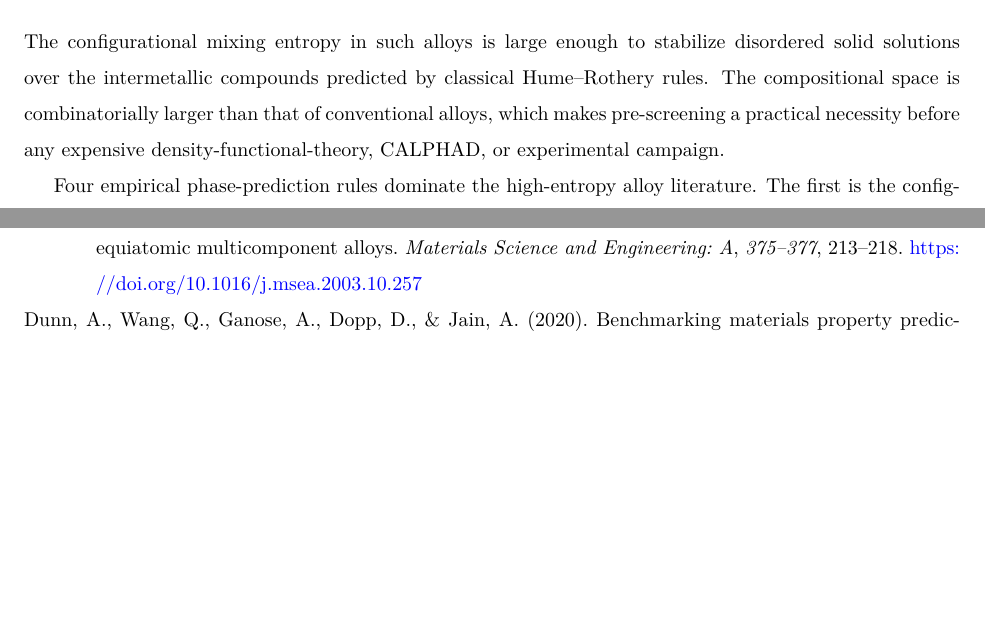
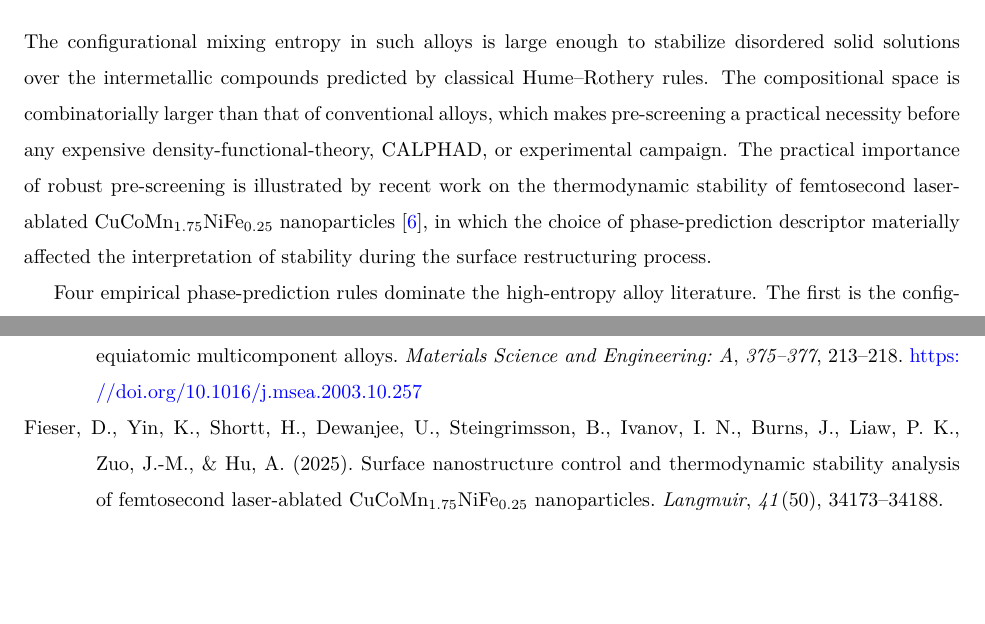
Before and after one commit to dfieser/hea-bench, a LaTeX paper (paper/main.tex, which reads paper/refs.bib): two parts of pages 2 and 7 of 8, joined at a grey line, cut so that both start at the same text, the shorter picture padded with empty space. Compiled offline with pdfLaTeX.

Commit message:
Add Fieser 2025 Langmuir citation to motivate the pre-screening need
The author's prior work on femtosecond laser-ablated CuCoMn1.75
NiFe0.25 nanoparticles (Langmuir 41, 34173-34188, 2025) is a
concrete example of HEA work where the choice of phase-prediction
descriptor affects the interpretation. Cited in Motivation
section after the general statement about pre-screening cost.

refs.bib entry added; biblatex APA-numeric formatting picks up the
citation automatically. PDF rebuilds clean at 8 pages, 356 KB.

Co-Authored-By: Claude Opus 4.7 <noreply@anthropic.com>

```diff
--- a/paper/main.tex
+++ b/paper/main.tex
@@ -159,7 +159,13 @@ compounds predicted by classical Hume--Rothery rules. The
 compositional space is combinatorially larger than that of
 conventional alloys, which makes pre-screening a practical
 necessity before any expensive density-functional-theory, CALPHAD,
-or experimental campaign.
+or experimental campaign. The practical importance of robust
+pre-screening is illustrated by recent work on the thermodynamic
+stability of femtosecond laser-ablated
+CuCoMn$_{1.75}$NiFe$_{0.25}$ nanoparticles
+\cite{fieser2025surface}, in which the choice of phase-prediction
+descriptor materially affected the interpretation of stability
+during the surface restructuring process.
 
 Four empirical phase-prediction rules dominate the high-entropy
 alloy literature. The first is the configurational mixing entropy
--- a/paper/refs.bib
+++ b/paper/refs.bib
@@ -211,3 +211,9 @@
   doi       = {10.1002/1097-0142(1950)3:1<32::AID-CNCR2820030106>3.0.CO;2-3},
 }
 
+% --- Author's prior work motivating the need for a baseline benchmark ---
+
+@article{fieser2025surface,
+  title   = {Surface nanostructure control and thermodynamic stability
+             analysis of femtosecond laser-ablated
+             {CuCoMn$_{1.75}$NiFe$_{0.25}$} nanoparticles},
```
Also changed, not shown: paper/main.pdf, paper/refs.bib (12 more changed lines).
